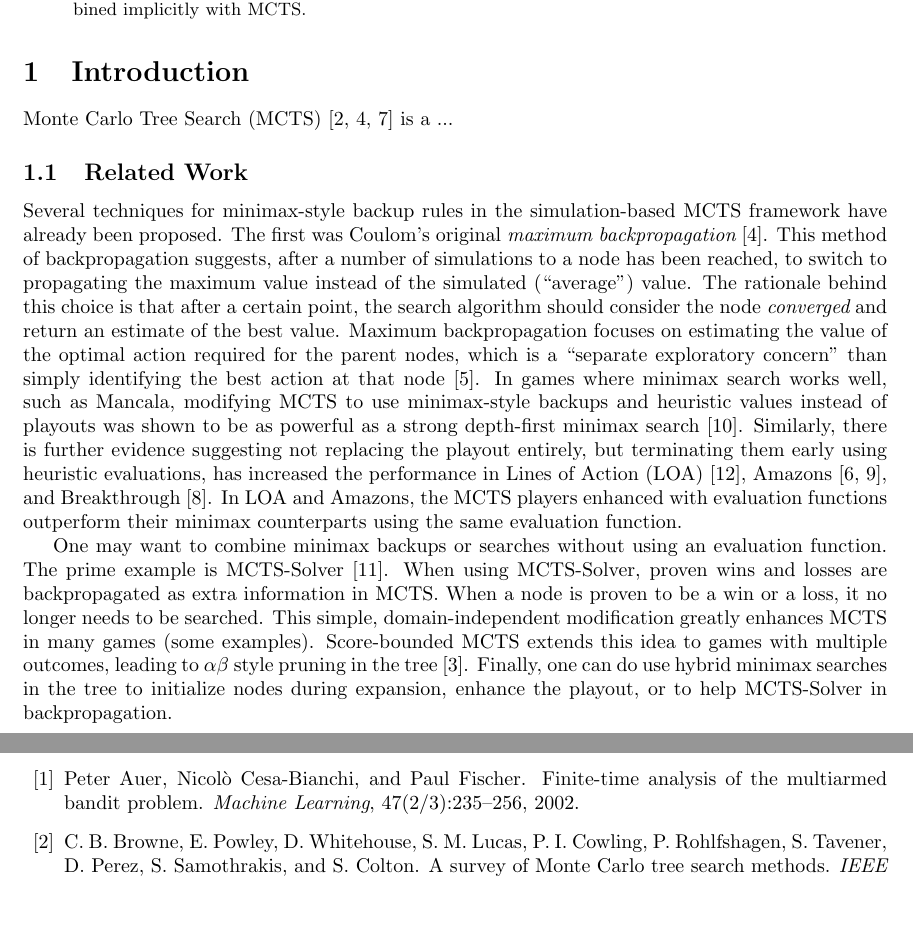
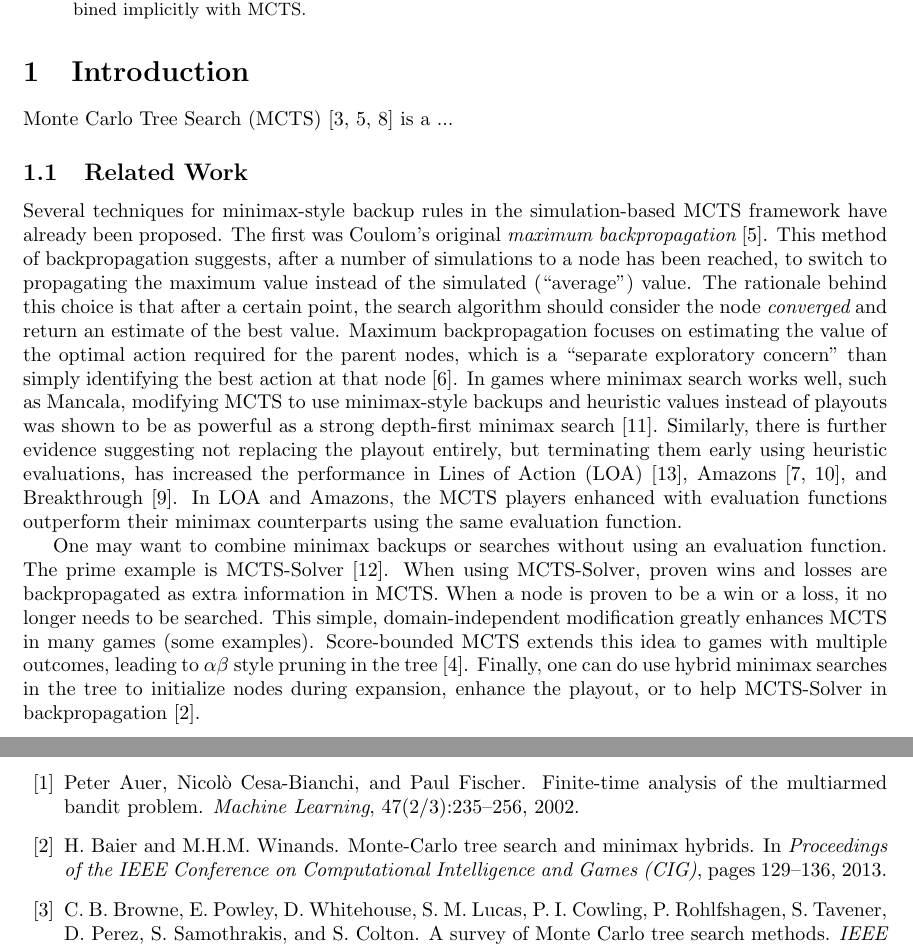
Before and after one commit to lanctot/im-mcts, a LaTeX paper (im-mcts.tex): two parts of pages 1 and 4 of 4, joined at a grey line, cut so that both start at the same text, the shorter picture padded with empty space. Compiled offline with pdfLaTeX.

Commit message:
added cite to hybrids paper

```diff
--- a/im-mcts.tex
+++ b/im-mcts.tex
@@ -105,7 +105,7 @@ win or a loss, it no longer needs to be searched. This simple, domain-independen
 MCTS in many games (some examples). Score-bounded MCTS extends this idea to games with multiple outcomes,
 leading to $\alpha \beta$ style pruning in the tree~\cite{Cazenave10ScoreBounded}. Finally, one can do use hybrid
 minimax searches in the tree to initialize nodes during expansion, enhance the playout, or to help MCTS-Solver
-in backpropagation.
+in backpropagation~\cite{Baier13MinimaxHybrids}.
 
 In this work, we propose to augment MCTS with the help of an implicitly-computed minimax search which uses
 heuristic evaluations. In our case, these heuristic evaluations are not used to replace or terminate playouts, but
```
